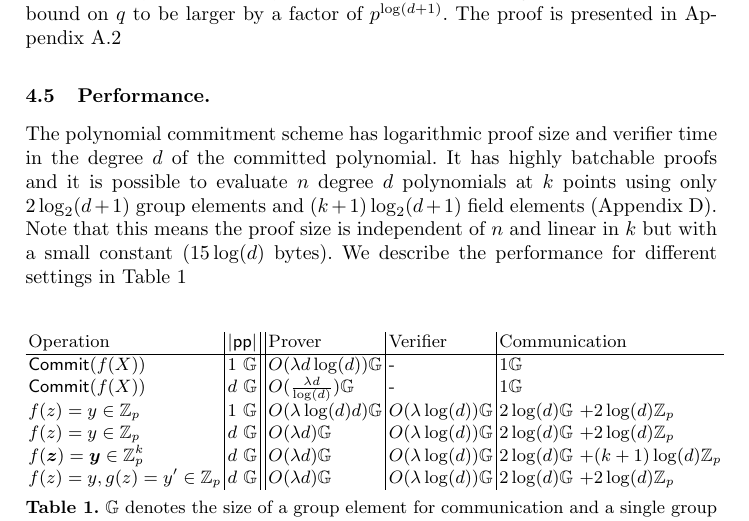
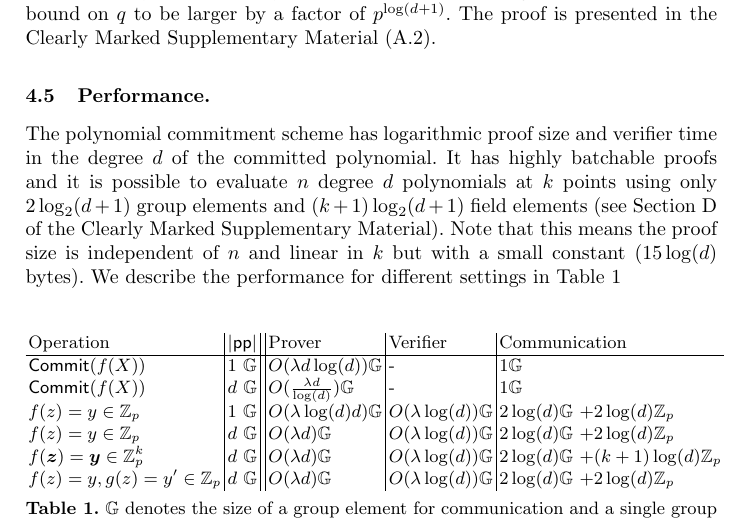
Before and after one commit to bbuenz/darker, a LaTeX thesis (polycommit.tex, which reads sections/mainprotocol.tex): part of page 20 of 48, cut so that both start at the same text. Compiled offline with pdfLaTeX.

Commit message:
Update on Overleaf.

```diff
--- a/sections/mainprotocol.tex
+++ b/sections/mainprotocol.tex
@@ -310,11 +310,11 @@ Let $\ggen$ generate groups $\GG$ of unknown order such that the order of $\GG$
 \label{thm:dyadicpolysecurity}
 \dyadicmaintheorem
 \end{theorem}
-The proof of Theorem~\ref{thm:dyadicpolysecurity} is nearly identical to the proof of Theorem~\ref{thm:polycommitsecurity} but the extracted polynomials are dyadic rationals and not integers. This requires the bound on $q$ to be larger by a factor of $p^{\log(d+1)}$. The proof is presented in Appendix~\ref{apx:dyadic}
+The proof of Theorem~\ref{thm:dyadicpolysecurity} is nearly identical to the proof of Theorem~\ref{thm:polycommitsecurity} but the extracted polynomials are dyadic rationals and not integers. This requires the bound on $q$ to be larger by a factor of $p^{\log(d+1)}$. The proof is presented in the \appendixphrase~(\ref{apx:dyadic}).
 
 \subsection{Performance.}
 The polynomial commitment scheme has logarithmic proof size and verifier time in the degree $d$ of the committed polynomial.
-It has highly batchable proofs and it is possible to evaluate $n$ degree $d$ polynomials at $k$ points using only $2\log_2(d+1)$ group elements and $(k+1)\log_2(d+1)$ field elements (Appendix \ref{subsec:optimization}). Note that this means the proof size is independent of $n$ and linear in $k$ but with a small constant $(15 \log(d)$ bytes).
+It has highly batchable proofs and it is possible to evaluate $n$ degree $d$ polynomials at $k$ points using only $2\log_2(d+1)$ group elements and $(k+1)\log_2(d+1)$ field elements (see Section \ref{subsec:optimization} of the \appendixphrase). Note that this means the proof size is independent of $n$ and linear in $k$ but with a small constant $(15 \log(d)$ bytes).
 We describe the performance for different settings in Table \ref{tab:performance}
 \begin{table}
 
```
